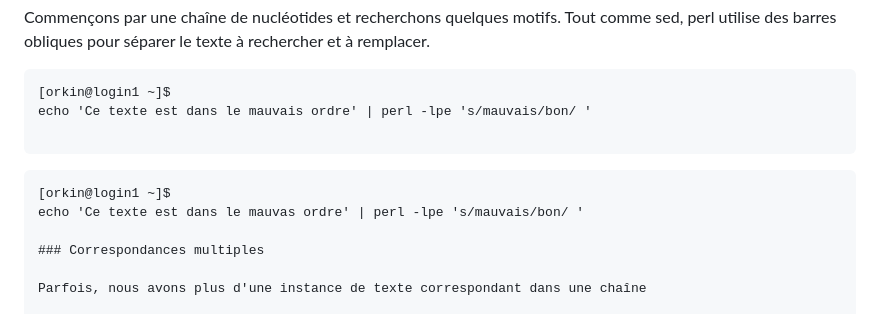
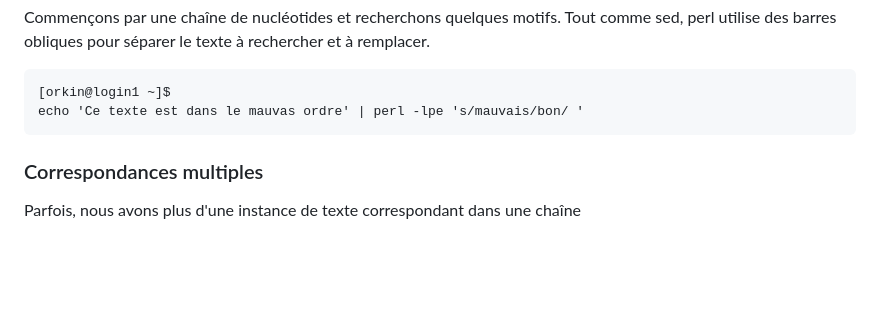
Before and after one commit to nomascus/ANT3814, a Markdown page: DIAPOSITIVES/3_Unix3_francais_2025.md, the part around the change. Rendered like a GitHub page; blank space fills up the shorter version.

Commit message:
update 3_unix_3

````diff
--- a/DIAPOSITIVES/3_Unix3_francais_2025.md
+++ b/DIAPOSITIVES/3_Unix3_francais_2025.md
@@ -199,13 +199,8 @@ Commençons par une chaîne de nucléotides et recherchons quelques motifs. Tout
 
 ```
 [orkin@login1 ~]$
-echo 'Ce texte est dans le mauvais ordre' | perl -lpe 's/mauvais/bon/ '
-
+echo 'Ce texte est dans le mauvas ordre' | perl -lpe 's/mauvais/bon/ '
 ```
-
-```
-[orkin@login1 ~]$
-echo 'Ce texte est dans le mauvas ordre' | perl -lpe 's/mauvais/bon/ '
 
 ### Correspondances multiples
 
````
